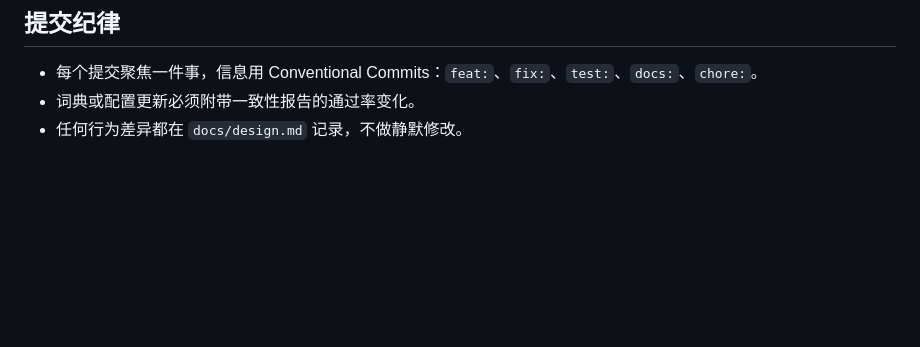
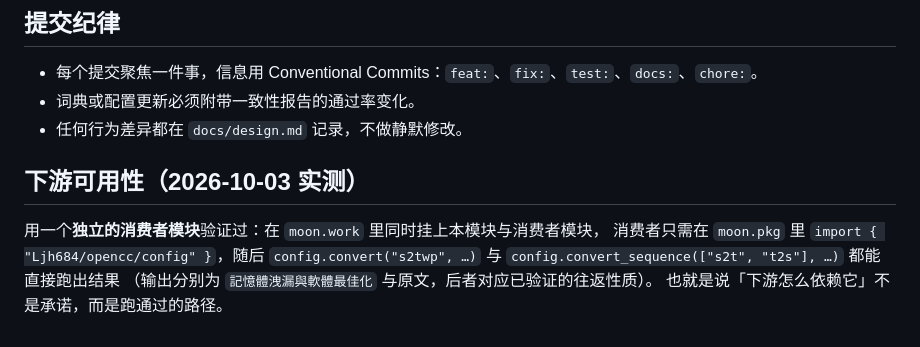
Before and after one commit to Ljh684/opencc, a Markdown page: docs/acceptance.md, the part around the change. Drawn GitHub-style; blank space fills up the shorter version.

```diff
--- a/docs/acceptance.md
+++ b/docs/acceptance.md
@@ -94,3 +94,11 @@ golden result: 5 passed, 0 failed, 5 skipped (unsupported variants)
 - 每个提交聚焦一件事，信息用 Conventional Commits：`feat:`、`fix:`、`test:`、`docs:`、`chore:`。
 - 词典或配置更新必须附带一致性报告的通过率变化。
 - 任何行为差异都在 `docs/design.md` 记录，不做静默修改。
+
+## 下游可用性（2026-10-03 实测）
+
+用一个**独立的消费者模块**验证过：在 `moon.work` 里同时挂上本模块与消费者模块，
+消费者只需在 `moon.pkg` 里 `import { "Ljh684/opencc/config" }`，随后
+`config.convert("s2twp", …)` 与 `config.convert_sequence(["s2t", "t2s"], …)` 都能直接跑出结果
+（输出分别为 `記憶體洩漏與軟體最佳化` 与原文，后者对应已验证的往返性质）。
+也就是说「下游怎么依赖它」不是承诺，而是跑通过的路径。
```
Also changed, not shown: README.md (+16 -0 lines).
